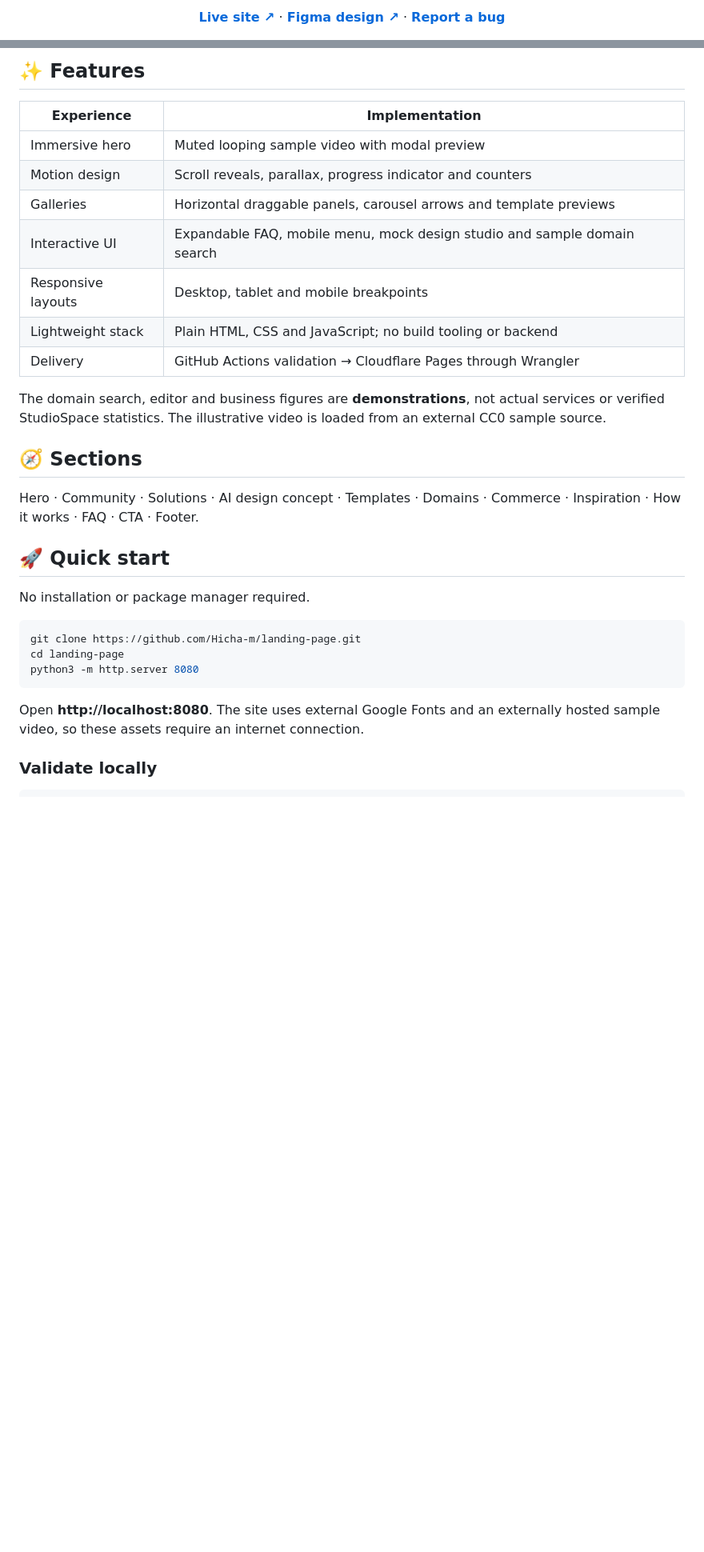
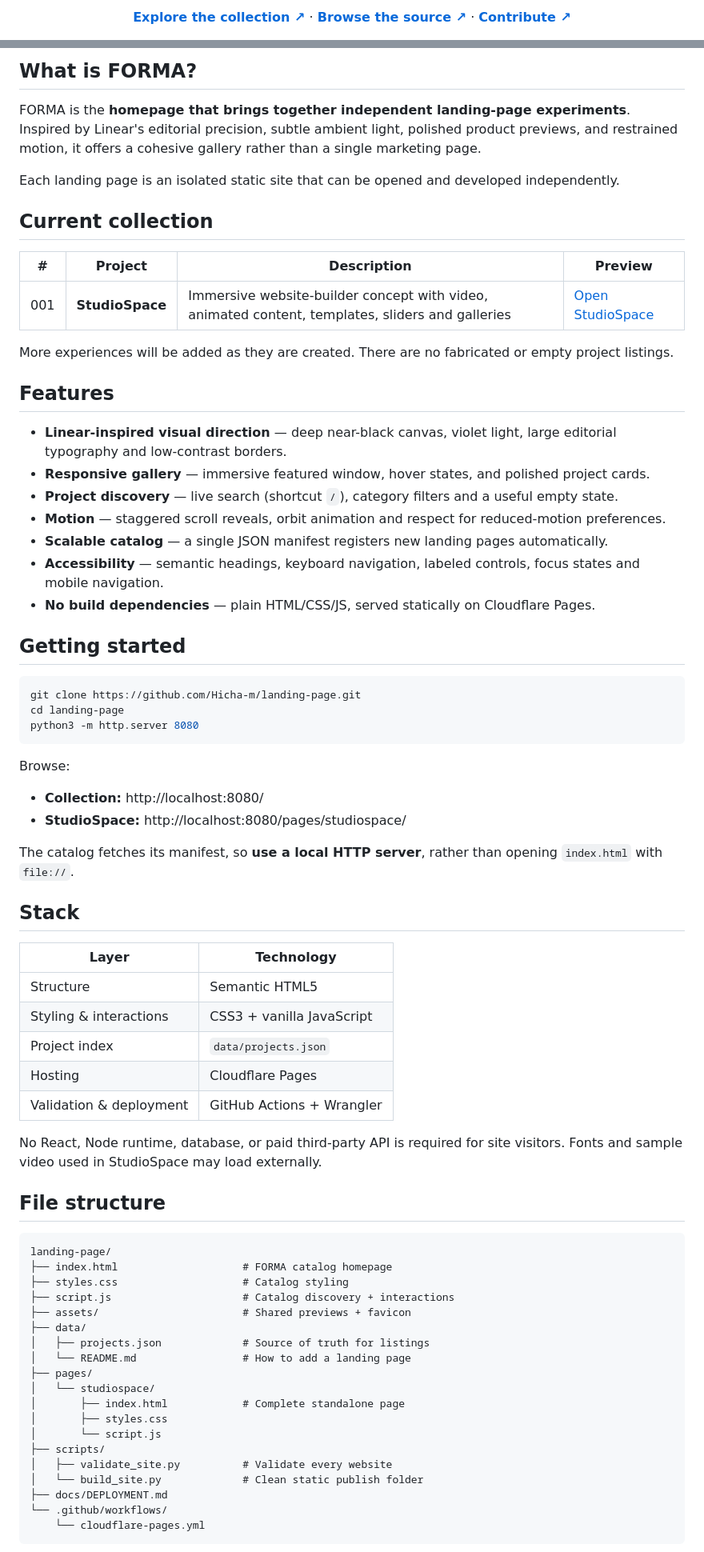
Before and after one commit to Hicha-m/landing-page, a Markdown page: README.md, 2 parts joined by grey strips. Shown at 80% size. GitHub-like rendering; blank space fills up the shorter version.

Commit message:
docs: reposition repository as evolving FORMA landing page showcase

````diff
--- a/README.md
+++ b/README.md
@@ -16,5 +14,5 @@ An immersive, responsive landing-page concept featuring motion, interactive gall
 
-[**Live site ↗**](https://studiospace-landing.pages.dev) · [**Figma design ↗**](https://www.figma.com/design/5UBzjTrLWHkDQNiS8xXziH) · [**Report a bug**](https://github.com/Hicha-m/landing-page/issues/new)
+[**Explore the collection ↗**](https://studiospace-landing.pages.dev/) · [**Browse the source ↗**](https://github.com/Hicha-m/landing-page) · [**Contribute ↗**](CONTRIBUTING.md)
 
 </div>
 
@@ -25,25 +23,29 @@ An immersive, responsive landing-page concept featuring motion, interactive gall
 
-## ✨ Features
+## What is FORMA?
 
-| Experience | Implementation |
-| --- | --- |
-| Immersive hero | Muted looping sample video with modal preview |
-| Motion design | Scroll reveals, parallax, progress indicator and counters |
-| Galleries | Horizontal draggable panels, carousel arrows and template previews |
-| Interactive UI | Expandable FAQ, mobile menu, mock design studio and sample domain search |
-| Responsive layouts | Desktop, tablet and mobile breakpoints |
-| Lightweight stack | Plain HTML, CSS and JavaScript; no build tooling or backend |
-| Delivery | GitHub Actions validation → Cloudflare Pages through Wrangler |
+FORMA is the **homepage that brings together independent landing-page experiments**. Inspired by Linear's editorial precision, subtle ambient light, polished product previews, and restrained motion, it offers a cohesive gallery rather than a single marketing page.
 
-The domain search, editor and business figures are **demonstrations**, not actual services or verified StudioSpace statistics. The illustrative video is loaded from an external CC0 sample source.
+Each landing page is an isolated static site that can be opened and developed independently.
 
-## 🧭 Sections
+## Current collection
 
-Hero · Community · Solutions · AI design concept · Templates · Domains · Commerce · Inspiration · How it works · FAQ · CTA · Footer.
+| # | Project | Description | Preview |
+| --- | --- | --- | --- |
+| 001 | **StudioSpace** | Immersive website-builder concept with video, animated content, templates, sliders and galleries | [Open StudioSpace](https://studiospace-landing.pages.dev/pages/studiospace/) |
 
-## 🚀 Quick start
+More experiences will be added as they are created. There are no fabricated or empty project listings.
 
-No installation or package manager required.
+## Features
+
+- **Linear-inspired visual direction** — deep near-black canvas, violet light, large editorial typography and low-contrast borders.
+- **Responsive gallery** — immersive featured window, hover states, and polished project cards.
+- **Project discovery** — live search (shortcut `/`), category filters and a useful empty state.
+- **Motion** — staggered scroll reveals, orbit animation and respect for reduced-motion preferences.
+- **Scalable catalog** — a single JSON manifest registers new landing pages automatically.
+- **Accessibility** — semantic headings, keyboard navigation, labeled controls, focus states and mobile navigation.
+- **No build dependencies** — plain HTML/CSS/JS, served statically on Cloudflare Pages.
+
+## Getting started
 
 ```bash
 git clone https://github.com/Hicha-m/landing-page.git
@@ -51,6 +53,46 @@ cd landing-page
 python3 -m http.server 8080
 ```
 
-Open **http://localhost:8080**. The site uses external Google Fonts and an externally hosted sample video, so these assets require an internet connection.
+Browse:
 
-### Validate locally
+- **Collection:** http://localhost:8080/
+- **StudioSpace:** http://localhost:8080/pages/studiospace/
+
+The catalog fetches its manifest, so **use a local HTTP server**, rather than opening `index.html` with `file://`.
+
+## Stack
+
+| Layer | Technology |
+| --- | --- |
+| Structure | Semantic HTML5 |
+| Styling & interactions | CSS3 + vanilla JavaScript |
+| Project index | `data/projects.json` |
+| Hosting | Cloudflare Pages |
+| Validation & deployment | GitHub Actions + Wrangler |
+
+No React, Node runtime, database, or paid third-party API is required for site visitors. Fonts and sample video used in StudioSpace may load externally.
+
+## File structure
+
+```text
+landing-page/
+├── index.html                    # FORMA catalog homepage
+├── styles.css                    # Catalog styling
+├── script.js                     # Catalog discovery + interactions
+├── assets/                       # Shared previews + favicon
+├── data/
+│   ├── projects.json             # Source of truth for listings
+│   └── README.md                 # How to add a landing page
+├── pages/
+│   └── studiospace/
+│       ├── index.html            # Complete standalone page
+│       ├── styles.css
+│       └── script.js
+├── scripts/
+│   ├── validate_site.py          # Validate every website
+│   └── build_site.py             # Clean static publish folder
+├── docs/DEPLOYMENT.md
+└── .github/workflows/
+    └── cloudflare-pages.yml
+```
+
````
Also changed, not shown: other parts of README.md (+30 -49 lines).
